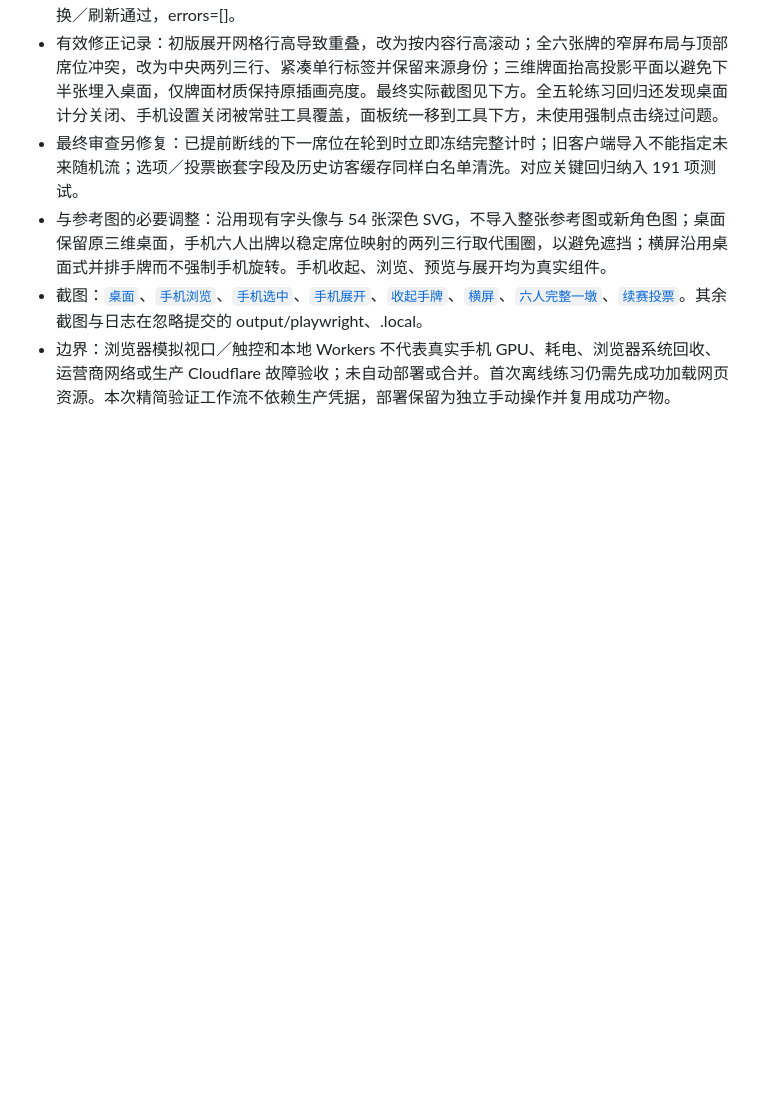
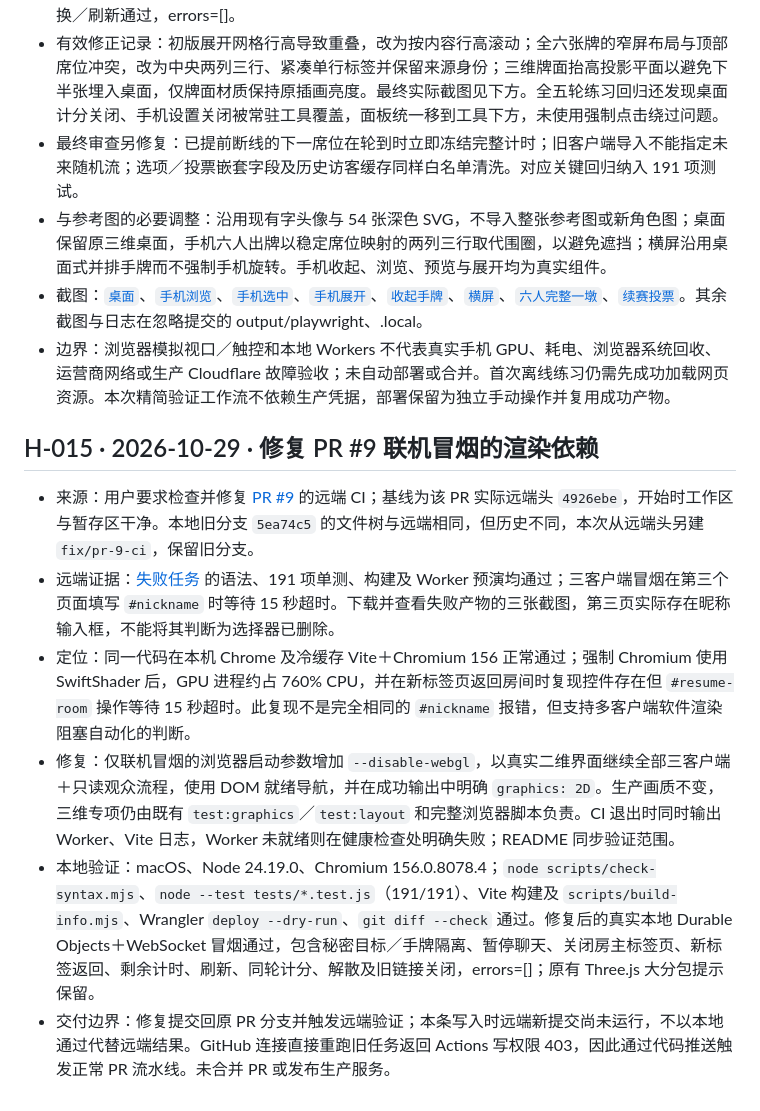
Before and after one commit to Jack15678/wizard-friends, a Markdown page: docs/dev-memory/HISTORY.md, the part around the change. GitHub-like rendering; blank space fills up the shorter version.

Commit message:
记录 CI 软件渲染超时与修复验证（H-015）
保存远端失败截图、SwiftShader 复现与二维联机冒烟的验证边界。

```diff
--- a/docs/dev-memory/HISTORY.md
+++ b/docs/dev-memory/HISTORY.md
@@ -190,3 +190,12 @@
 - 与参考图的必要调整：沿用现有字头像与 54 张深色 SVG，不导入整张参考图或新角色图；桌面保留原三维桌面，手机六人出牌以稳定席位映射的两列三行取代围圈，以避免遮挡；横屏沿用桌面式并排手牌而不强制手机旋转。手机收起、浏览、预览与展开均为真实组件。
 - 截图：[`桌面`](../screenshots/desktop.png)、[`手机浏览`](../screenshots/mobile-browse.png)、[`手机选中`](../screenshots/mobile-selected.png)、[`手机展开`](../screenshots/mobile-expanded.png)、[`收起手牌`](../screenshots/mobile-collapsed.png)、[`横屏`](../screenshots/mobile-landscape.png)、[`六人完整一墩`](../screenshots/six-card-trick.png)、[`续赛投票`](../screenshots/continuation-vote.png)。其余截图与日志在忽略提交的 output/playwright、.local。
 - 边界：浏览器模拟视口／触控和本地 Workers 不代表真实手机 GPU、耗电、浏览器系统回收、运营商网络或生产 Cloudflare 故障验收；未自动部署或合并。首次离线练习仍需先成功加载网页资源。本次精简验证工作流不依赖生产凭据，部署保留为独立手动操作并复用成功产物。
+
+<a id="h-015"></a>
+## H-015 · 2026-10-29 · 修复 PR #9 联机冒烟的渲染依赖
+- 来源：用户要求检查并修复 [PR #9](https://github.com/xsk23/wizard-friends/pull/9) 的远端 CI；基线为该 PR 实际远端头 `4926ebe`，开始时工作区与暂存区干净。本地旧分支 `5ea74c5` 的文件树与远端相同，但历史不同，本次从远端头另建 `fix/pr-9-ci`，保留旧分支。
+- 远端证据：[失败任务](https://github.com/xsk23/wizard-friends/actions/runs/40804913955/job/123221432743) 的语法、191 项单测、构建及 Worker 预演均通过；三客户端冒烟在第三个页面填写 `#nickname` 时等待 15 秒超时。下载并查看失败产物的三张截图，第三页实际存在昵称输入框，不能将其判断为选择器已删除。
+- 定位：同一代码在本机 Chrome 及冷缓存 Vite＋Chromium 156 正常通过；强制 Chromium 使用 SwiftShader 后，GPU 进程约占 760% CPU，并在新标签页返回房间时复现控件存在但 `#resume-room` 操作等待 15 秒超时。此复现不是完全相同的 `#nickname` 报错，但支持多客户端软件渲染阻塞自动化的判断。
+- 修复：仅联机冒烟的浏览器启动参数增加 `--disable-webgl`，以真实二维界面继续全部三客户端＋只读观众流程，使用 DOM 就绪导航，并在成功输出中明确 `graphics: 2D`。生产画质不变，三维专项仍由既有 `test:graphics`／`test:layout` 和完整浏览器脚本负责。CI 退出时同时输出 Worker、Vite 日志，Worker 未就绪则在健康检查处明确失败；README 同步验证范围。
+- 本地验证：macOS、Node 24.19.0、Chromium 156.0.8078.4；`node scripts/check-syntax.mjs`、`node --test tests/*.test.js`（191/191）、Vite 构建及 `scripts/build-info.mjs`、Wrangler `deploy --dry-run`、`git diff --check` 通过。修复后的真实本地 Durable Objects＋WebSocket 冒烟通过，包含秘密目标／手牌隔离、暂停聊天、关闭房主标签页、新标签返回、剩余计时、刷新、同轮计分、解散及旧链接关闭，errors=[]；原有 Three.js 大分包提示保留。
+- 交付边界：修复提交回原 PR 分支并触发远端验证；本条写入时远端新提交尚未运行，不以本地通过代替远端结果。GitHub 连接直接重跑旧任务返回 Actions 写权限 403，因此通过代码推送触发正常 PR 流水线。未合并 PR 或发布生产服务。
```
